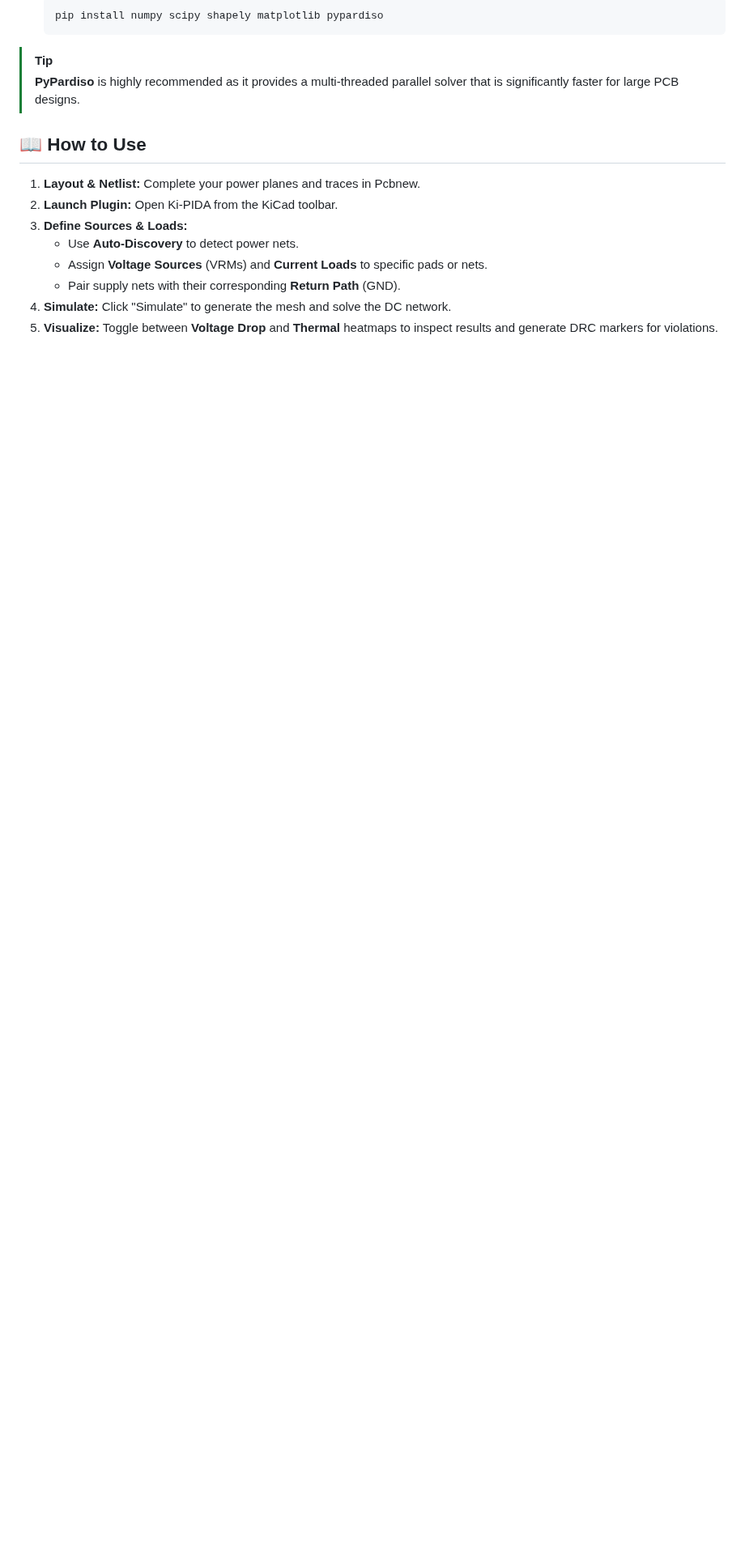
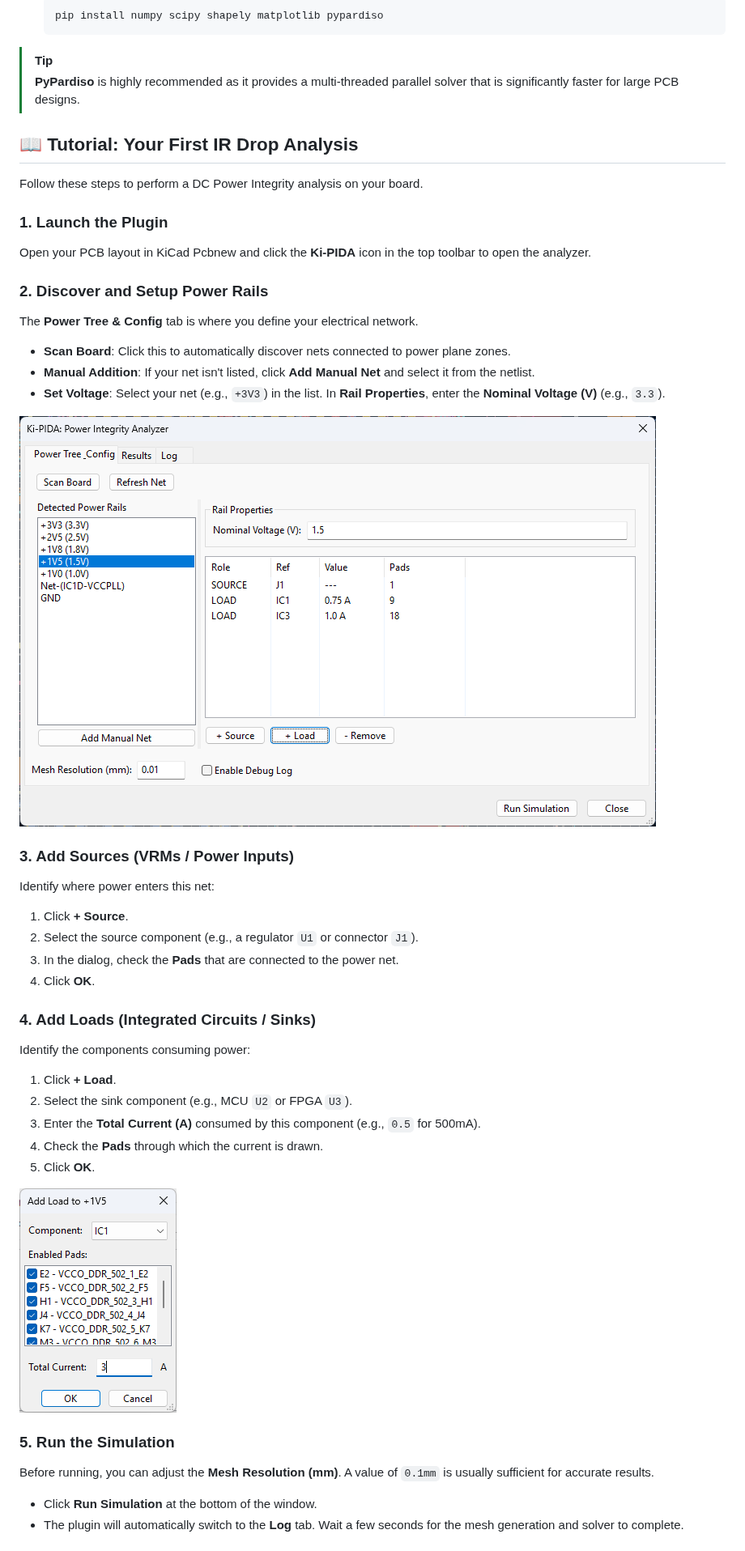
Before and after one commit to kbralten/KiPIDA, a Markdown page: README.md, the part around one of its changes. Shown at 81% size. Drawn GitHub-style; pictures changed too: image-1.png (added), image.png (added); blank space fills up the shorter version.

```diff
--- a/README.md
+++ b/README.md
@@ -32,13 +32,40 @@ To run Ki-PIDA on Windows, you must install the required dependencies into the P
 > [!TIP]
 > **PyPardiso** is highly recommended as it provides a multi-threaded parallel solver that is significantly faster for large PCB designs.
 
-## 📖 How to Use
+## 📖 Tutorial: Your First IR Drop Analysis
 
-1.  **Layout & Netlist:** Complete your power planes and traces in Pcbnew.
-2.  **Launch Plugin:** Open Ki-PIDA from the KiCad toolbar.
-3.  **Define Sources & Loads:**
-    - Use **Auto-Discovery** to detect power nets.
-    - Assign **Voltage Sources** (VRMs) and **Current Loads** to specific pads or nets.
-    - Pair supply nets with their corresponding **Return Path** (GND).
-4.  **Simulate:** Click "Simulate" to generate the mesh and solve the DC network.
-5.  **Visualize:** Toggle between **Voltage Drop** and **Thermal** heatmaps to inspect results and generate DRC markers for violations.
+Follow these steps to perform a DC Power Integrity analysis on your board.
+
+### 1. Launch the Plugin
+Open your PCB layout in KiCad Pcbnew and click the **Ki-PIDA** icon in the top toolbar to open the analyzer.
+
+### 2. Discover and Setup Power Rails
+The **Power Tree & Config** tab is where you define your electrical network.
+- **Scan Board**: Click this to automatically discover nets connected to power plane zones.
+- **Manual Addition**: If your net isn't listed, click **Add Manual Net** and select it from the netlist.
+- **Set Voltage**: Select your net (e.g., `+3V3`) in the list. In **Rail Properties**, enter the **Nominal Voltage (V)** (e.g., `3.3`).
+
+![Power Tree & Config](image.png)
+
+### 3. Add Sources (VRMs / Power Inputs)
+Identify where power enters this net:
+1. Click **+ Source**.
+2. Select the source component (e.g., a regulator `U1` or connector `J1`).
+3. In the dialog, check the **Pads** that are connected to the power net.
+4. Click **OK**.
+
+### 4. Add Loads (Integrated Circuits / Sinks)
+Identify the components consuming power:
+1. Click **+ Load**.
+2. Select the sink component (e.g., MCU `U2` or FPGA `U3`).
+3. Enter the **Total Current (A)** consumed by this component (e.g., `0.5` for 500mA).
+4. Check the **Pads** through which the current is drawn.
+5. Click **OK**.
+
+![Add a load UI](image-1.png)
+
+### 5. Run the Simulation
+Before running, you can adjust the **Mesh Resolution (mm)**. A value of `0.1mm` is usually sufficient for accurate results.
+- Click **Run Simulation** at the bottom of the window.
+- The plugin will automatically switch to the **Log** tab. Wait a few seconds for the mesh generation and solver to complete.
+
```
Also changed, not shown: other parts of README.md (+14 -4 lines), image-2.png (added).
